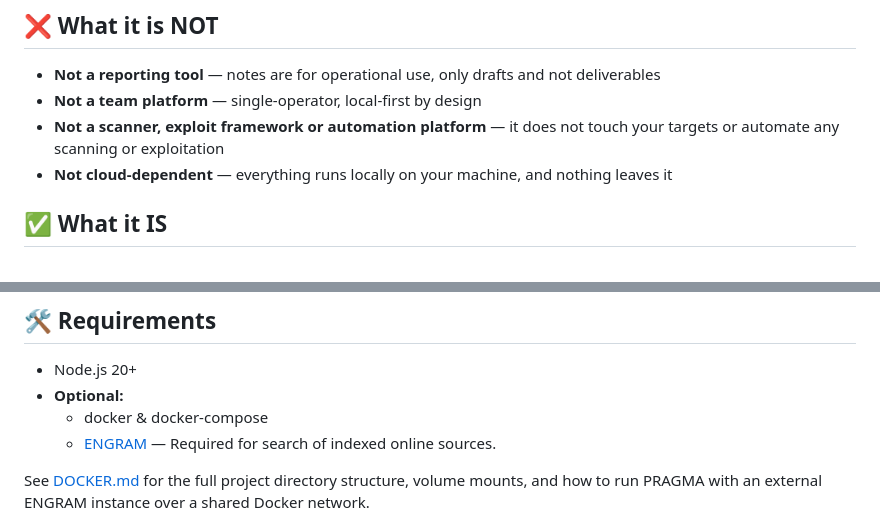
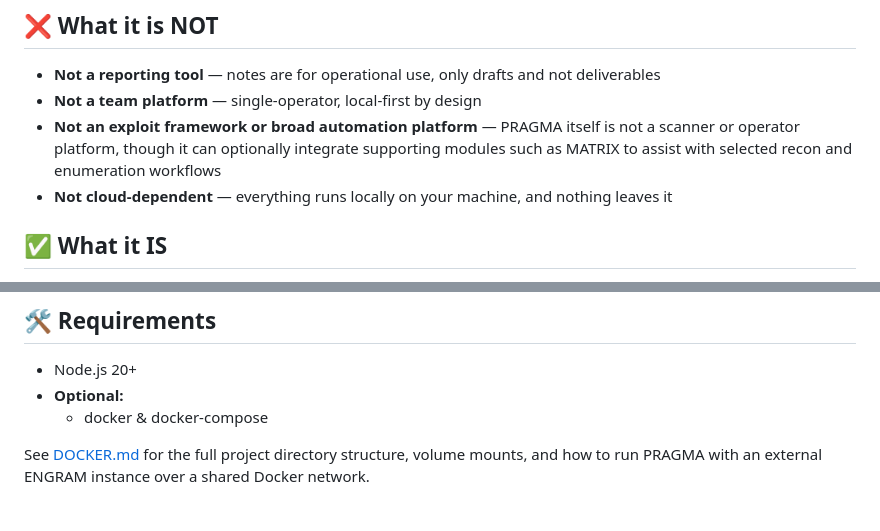
Before and after one commit to VJakoby/pragma-workbench, a Markdown page: README.md, 2 parts joined by grey strips. Drawn GitHub-style.

```diff
--- a/README.md
+++ b/README.md
@@ -11,7 +11,7 @@ Pentest workflows are fragmented — notes, findings, and knowledge live in diff
 
 - **Not a reporting tool** — notes are for operational use, only drafts and not deliverables
 - **Not a team platform** — single-operator, local-first by design
-- **Not a scanner, exploit framework or automation platform** — it does not touch your targets or automate any scanning or exploitation
+- **Not an exploit framework or broad automation platform** — PRAGMA itself is not a scanner or operator platform, though it can optionally integrate supporting modules such as MATRIX to assist with selected recon and enumeration workflows
 - **Not cloud-dependent** — everything runs locally on your machine, and nothing leaves it
 
 
@@ -267,7 +350,6 @@ Write your KB docs using any of the supported placeholder styles below.
 - Node.js 20+
 - **Optional:**
     - docker & docker-compose
-    - [ENGRAM](https://github.com/VJakoby/engram) — Required for search of indexed online sources.
 
 See [DOCKER.md](./DOCKER.md) for the full project directory structure, volume mounts, and how to run PRAGMA with an external ENGRAM instance over a shared Docker network.
 
```
Also changed, not shown: other parts of README.md (+83 -0 lines).
